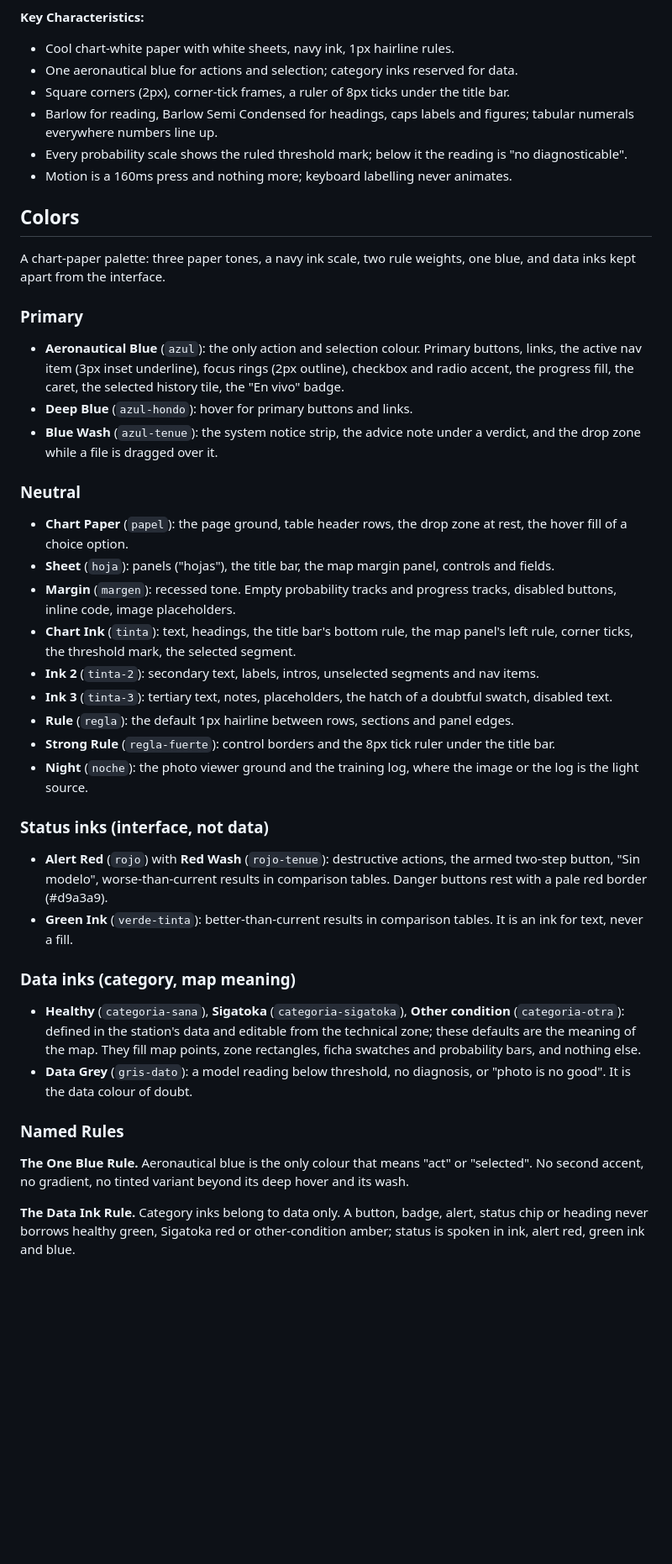
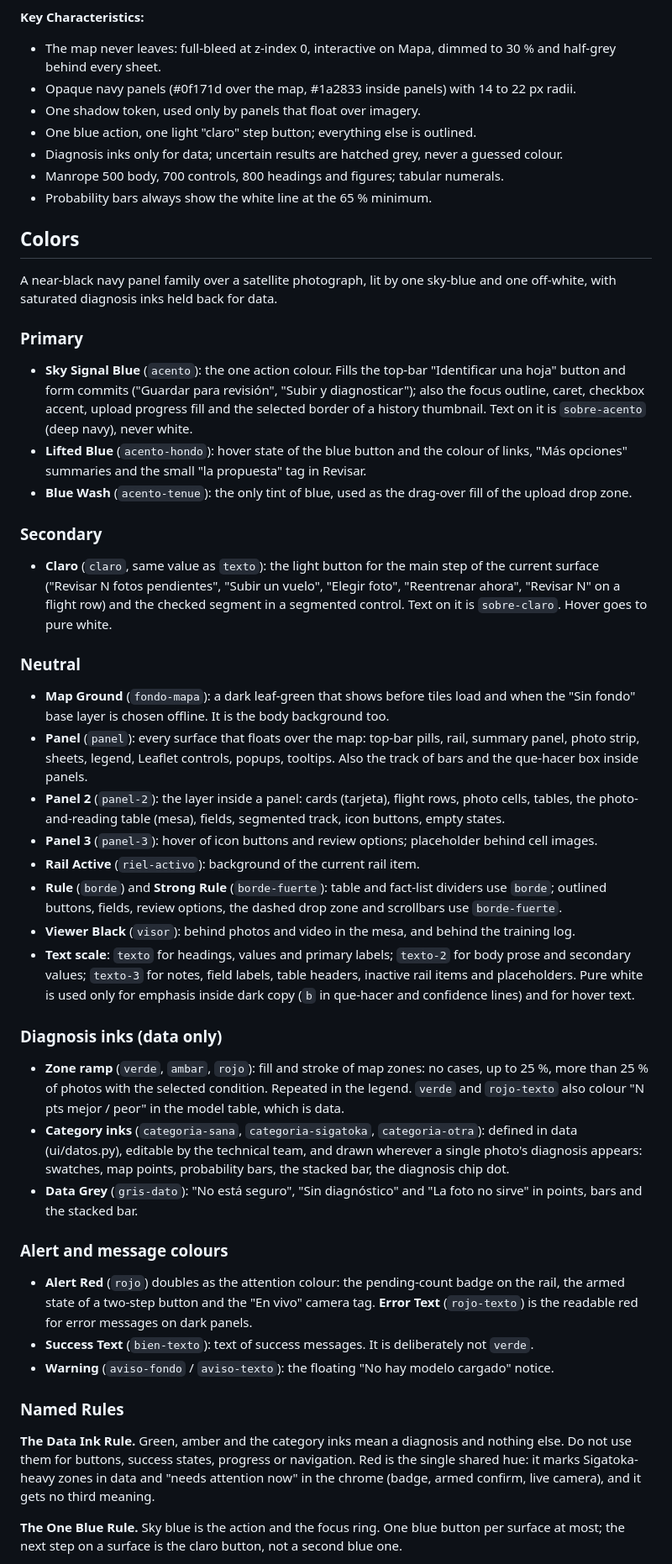
Before and after one commit to RodrigoA01637236/Dron-9no-semestre, a Markdown page: DESIGN.md, the part around one of its changes. Shown at 84% size. Rendered like a GitHub page; blank space fills up the shorter version.

Commit message:
Actualiza DESIGN.md al sistema visual "mapa primero"
Co-Authored-By: Claude Opus 5.5 <noreply@anthropic.com>
Claude-Session: https://claude.ai/code/session_014PXiFnWTb6hpKDVKhnt6kG

```diff
--- a/DESIGN.md
+++ b/DESIGN.md
@@ -200,42 +244,47 @@ It replaces the earlier green, emoji-heavy agritech dashboard entirely. It refus
 
 **Key Characteristics:**
-- Cool chart-white paper with white sheets, navy ink, 1px hairline rules.
-- One aeronautical blue for actions and selection; category inks reserved for data.
-- Square corners (2px), corner-tick frames, a ruler of 8px ticks under the title bar.
-- Barlow for reading, Barlow Semi Condensed for headings, caps labels and figures; tabular numerals everywhere numbers line up.
-- Every probability scale shows the ruled threshold mark; below it the reading is "no diagnosticable".
-- Motion is a 160ms press and nothing more; keyboard labelling never animates.
+- The map never leaves: full-bleed at z-index 0, interactive on Mapa, dimmed to 30 % and half-grey behind every sheet.
+- Opaque navy panels (#0f171d over the map, #1a2833 inside panels) with 14 to 22 px radii.
+- One shadow token, used only by panels that float over imagery.
+- One blue action, one light "claro" step button; everything else is outlined.
+- Diagnosis inks only for data; uncertain results are hatched grey, never a guessed colour.
+- Manrope 500 body, 700 controls, 800 headings and figures; tabular numerals.
+- Probability bars always show the white line at the 65 % minimum.
 
 ## Colors
 
-A chart-paper palette: three paper tones, a navy ink scale, two rule weights, one blue, and data inks kept apart from the interface.
+A near-black navy panel family over a satellite photograph, lit by one sky-blue and one off-white, with saturated diagnosis inks held back for data.
 
 ### Primary
-- **Aeronautical Blue** (`azul`): the only action and selection colour. Primary buttons, links, the active nav item (3px inset underline), focus rings (2px outline), checkbox and radio accent, the progress fill, the caret, the selected history tile, the "En vivo" badge.
-- **Deep Blue** (`azul-hondo`): hover for primary buttons and links.
-- **Blue Wash** (`azul-tenue`): the system notice strip, the advice note under a verdict, and the drop zone while a file is dragged over it.
+- **Sky Signal Blue** (`acento`): the one action colour. Fills the top-bar "Identificar una hoja" button and form commits ("Guardar para revisión", "Subir y diagnosticar"); also the focus outline, caret, checkbox accent, upload progress fill and the selected border of a history thumbnail. Text on it is `sobre-acento` (deep navy), never white.
+- **Lifted Blue** (`acento-hondo`): hover state of the blue button and the colour of links, "Más opciones" summaries and the small "la propuesta" tag in Revisar.
+- **Blue Wash** (`acento-tenue`): the only tint of blue, used as the drag-over fill of the upload drop zone.
+
+### Secondary
+- **Claro** (`claro`, same value as `texto`): the light button for the main step of the current surface ("Revisar N fotos pendientes", "Subir un vuelo", "Elegir foto", "Reentrenar ahora", "Revisar N" on a flight row) and the checked segment in a segmented control. Text on it is `sobre-claro`. Hover goes to pure white.
 
 ### Neutral
-- **Chart Paper** (`papel`): the page ground, table header rows, the drop zone at rest, the hover fill of a choice option.
-- **Sheet** (`hoja`): panels ("hojas"), the title bar, the map margin panel, controls and fields.
-- **Margin** (`margen`): recessed tone. Empty probability tracks and progress tracks, disabled buttons, inline code, image placeholders.
-- **Chart Ink** (`tinta`): text, headings, the title bar's bottom rule, the map panel's left rule, corner ticks, the threshold mark, the selected segment.
-- **Ink 2** (`tinta-2`): secondary text, labels, intros, unselected segments and nav items.
-- **Ink 3** (`tinta-3`): tertiary text, notes, placeholders, the hatch of a doubtful swatch, disabled text.
-- **Rule** (`regla`): the default 1px hairline between rows, sections and panel edges.
-- **Strong Rule** (`regla-fuerte`): control borders and the 8px tick ruler under the title bar.
-- **Night** (`noche`): the photo viewer ground and the training log, where the image or the log is the light source.
+- **Map Ground** (`fondo-mapa`): a dark leaf-green that shows before tiles load and when the "Sin fondo" base layer is chosen offline. It is the body background too.
+- **Panel** (`panel`): every surface that floats over the map: top-bar pills, rail, summary panel, photo strip, sheets, legend, Leaflet controls, popups, tooltips. Also the track of bars and the que-hacer box inside panels.
+- **Panel 2** (`panel-2`): the layer inside a panel: cards (tarjeta), flight rows, photo cells, tables, the photo-and-reading table (mesa), fields, segmented track, icon buttons, empty states.
+- **Panel 3** (`panel-3`): hover of icon buttons and review options; placeholder behind cell images.
+- **Rail Active** (`riel-activo`): background of the current rail item.
+- **Rule** (`borde`) and **Strong Rule** (`borde-fuerte`): table and fact-list dividers use `borde`; outlined buttons, fields, review options, the dashed drop zone and scrollbars use `borde-fuerte`.
+- **Viewer Black** (`visor`): behind photos and video in the mesa, and behind the training log.
+- **Text scale**: `texto` for headings, values and primary labels; `texto-2` for body prose and secondary values; `texto-3` for notes, field labels, table headers, inactive rail items and placeholders. Pure white is used only for emphasis inside dark copy (`b` in que-hacer and confidence lines) and for hover text.
 
-### Status inks (interface, not data)
-- **Alert Red** (`rojo`) with **Red Wash** (`rojo-tenue`): destructive actions, the armed two-step button, "Sin modelo", worse-than-current results in comparison tables. Danger buttons rest with a pale red border (#d9a3a9).
-- **Green Ink** (`verde-tinta`): better-than-current results in comparison tables. It is an ink for text, never a fill.
+### Diagnosis inks (data only)
+- **Zone ramp** (`verde`, `ambar`, `rojo`): fill and stroke of map zones: no cases, up to 25 %, more than 25 % of photos with the selected condition. Repeated in the legend. `verde` and `rojo-texto` also colour "N pts mejor / peor" in the model table, which is data.
+- **Category inks** (`categoria-sana`, `categoria-sigatoka`, `categoria-otra`): defined in data (ui/datos.py), editable by the technical team, and drawn wherever a single photo's diagnosis appears: swatches, map points, probability bars, the stacked bar, the diagnosis chip dot.
+- **Data Grey** (`gris-dato`): "No está seguro", "Sin diagnóstico" and "La foto no sirve" in points, bars and the stacked bar.
 
-### Data inks (category, map meaning)
-- **Healthy** (`categoria-sana`), **Sigatoka** (`categoria-sigatoka`), **Other condition** (`categoria-otra`): defined in the station's data and editable from the technical zone; these defaults are the meaning of the map. They fill map points, zone rectangles, ficha swatches and probability bars, and nothing else.
-- **Data Grey** (`gris-dato`): a model reading below threshold, no diagnosis, or "photo is no good". It is the data colour of doubt.
+### Alert and message colours
+- **Alert Red** (`rojo`) doubles as the attention colour: the pending-count badge on the rail, the armed state of a two-step button and the "En vivo" camera tag. **Error Text** (`rojo-texto`) is the readable red for error messages on dark panels.
+- **Success Text** (`bien-texto`): text of success messages. It is deliberately not `verde`.
+- **Warning** (`aviso-fondo` / `aviso-texto`): the floating "No hay modelo cargado" notice.
 
 ### Named Rules
-**The One Blue Rule.** Aeronautical blue is the only colour that means "act" or "selected". No second accent, no gradient, no tinted variant beyond its deep hover and its wash.
+**The Data Ink Rule.** Green, amber and the category inks mean a diagnosis and nothing else. Do not use them for buttons, success states, progress or navigation. Red is the single shared hue: it marks Sigatoka-heavy zones in data and "needs attention now" in the chrome (badge, armed confirm, live camera), and it gets no third meaning.
 
-**The Data Ink Rule.** Category inks belong to data only. A button, badge, alert, status chip or heading never borrows healthy green, Sigatoka red or other-condition amber; status is spoken in ink, alert red, green ink and blue.
+**The One Blue Rule.** Sky blue is the action and the focus ring. One blue button per surface at most; the next step on a surface is the claro button, not a second blue one.
 
```
Also changed, not shown: other parts of DESIGN.md (+294 -261 lines).
